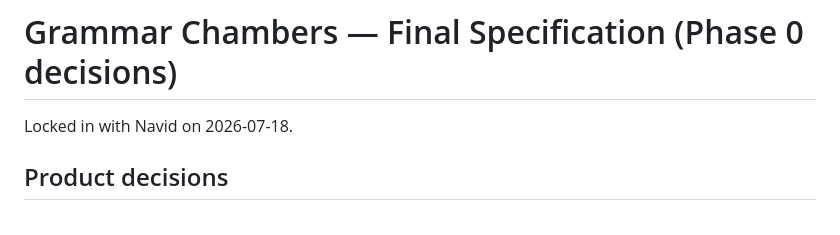
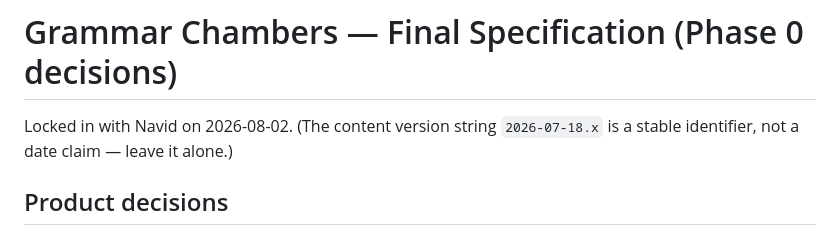
Before and after one commit to anon5303210/grammar-chambers, a Markdown page: SPEC.md, the part around the change. GitHub-like rendering.

Commit message:
Correct build-journal dates to Aug 2, 2026
Co-Authored-By: Claude Opus 5 <noreply@anthropic.com>

```diff
--- a/SPEC.md
+++ b/SPEC.md
@@ -1,6 +1,7 @@
 # Grammar Chambers — Final Specification (Phase 0 decisions)
 
-Locked in with Navid on 2026-07-18.
+Locked in with Navid on 2026-08-02. (The content version string `2026-07-18.x` is a
+stable identifier, not a date claim — leave it alone.)
 
 ## Product decisions
 - **Scope**: pure grammar and mechanics. **Excluded**: Bluebook/citation mechanics
```
Also changed, not shown: BUILD_LOG.md (+3 -3 lines).
